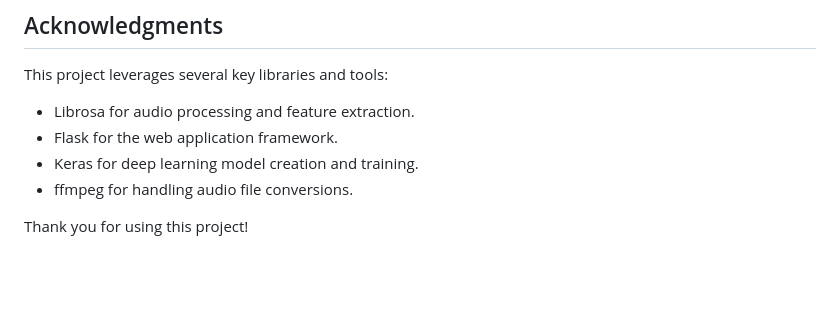
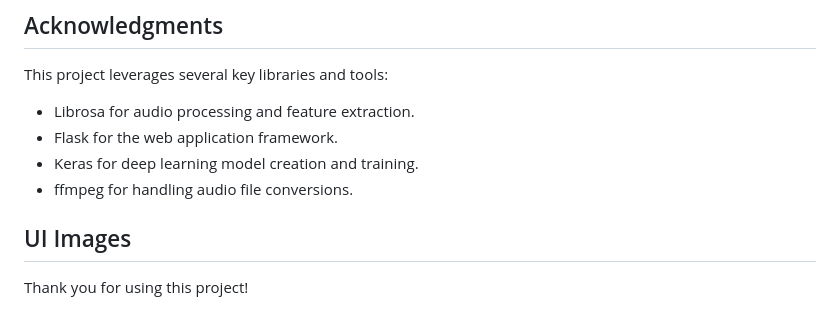
Before and after one commit to jodayyy/Speech-Emotion-Recognition-SER, a Markdown page: README.md, the part around the change. Rendered like a GitHub page; blank space fills up the shorter version.

```diff
--- a/README.md
+++ b/README.md
@@ -79,4 +79,7 @@ This project leverages several key libraries and tools:
 - Keras for deep learning model creation and training.
 - ffmpeg for handling audio file conversions.
 
+## UI Images
+
+
 Thank you for using this project!
```
